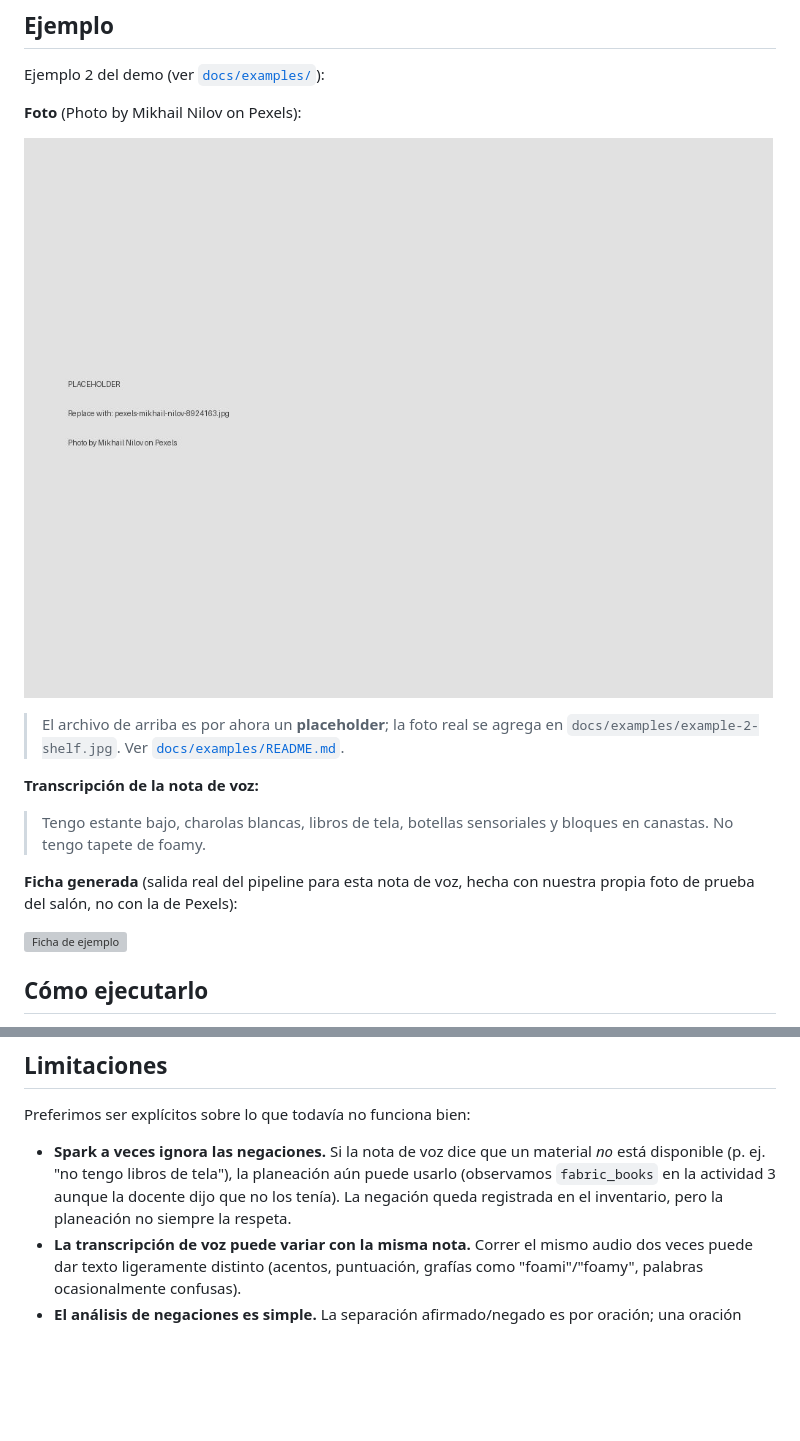
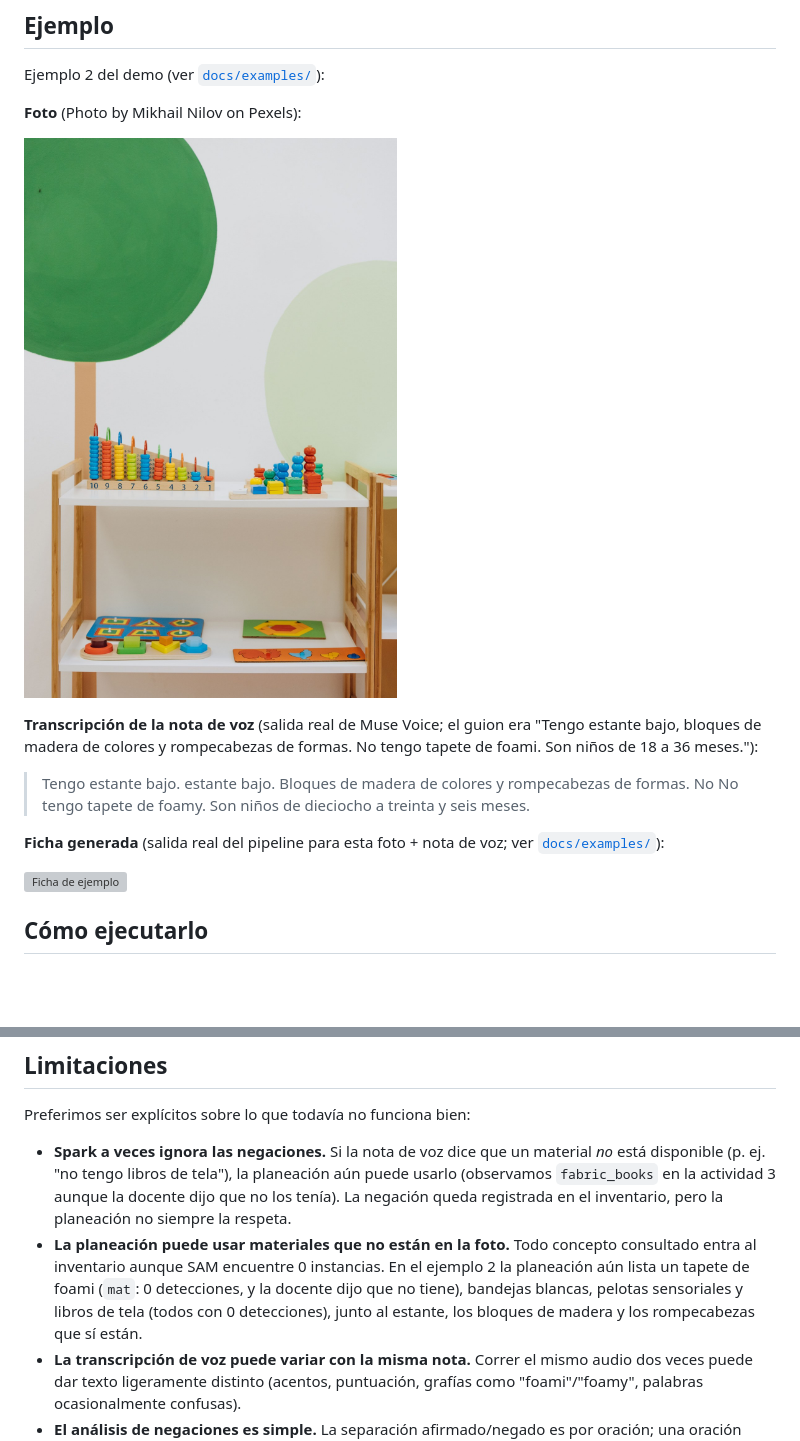
Before and after one commit to es162008087/AulaScout, a Markdown page: README.es.md, 2 parts joined by grey strips. GitHub-like rendering; pictures changed too: docs/examples/example-2-shelf.jpg; blank space fills up the shorter version; grey boxes are pictures that could not be loaded.

```diff
--- a/README.es.md
+++ b/README.es.md
@@ -39,13 +39,11 @@ Ejemplo 2 del demo (ver [`docs/examples/`](docs/examples/)):
 
 ![Foto de ejemplo](docs/examples/example-2-shelf.jpg)
 
-> El archivo de arriba es por ahora un **placeholder**; la foto real se agrega en `docs/examples/example-2-shelf.jpg`. Ver [`docs/examples/README.md`](docs/examples/README.md).
+**Transcripción de la nota de voz** (salida real de Muse Voice; el guion era "Tengo estante bajo, bloques de madera de colores y rompecabezas de formas. No tengo tapete de foami. Son niños de 18 a 36 meses."):
 
-**Transcripción de la nota de voz:**
+> Tengo estante bajo. estante bajo. Bloques de madera de colores y rompecabezas de formas. No No tengo tapete de foamy. Son niños de dieciocho a treinta y seis meses.
 
-> Tengo estante bajo, charolas blancas, libros de tela, botellas sensoriales y bloques en canastas. No tengo tapete de foamy.
-
-**Ficha generada** (salida real del pipeline para esta nota de voz, hecha con nuestra propia foto de prueba del salón, no con la de Pexels):
+**Ficha generada** (salida real del pipeline para esta foto + nota de voz; ver [`docs/examples/`](docs/examples/)):
 
 ![Ficha de ejemplo](docs/examples/example-2-ficha.png)
 
@@ -91,6 +89,7 @@ La demo pública tiene tope (5 corridas por hora por IP, 20 por día en total) p
 Preferimos ser explícitos sobre lo que todavía no funciona bien:
 
 - **Spark a veces ignora las negaciones.** Si la nota de voz dice que un material *no* está disponible (p. ej. "no tengo libros de tela"), la planeación aún puede usarlo (observamos `fabric_books` en la actividad 3 aunque la docente dijo que no los tenía). La negación queda registrada en el inventario, pero la planeación no siempre la respeta.
+- **La planeación puede usar materiales que no están en la foto.** Todo concepto consultado entra al inventario aunque SAM encuentre 0 instancias. En el ejemplo 2 la planeación aún lista un tapete de foami (`mat`: 0 detecciones, y la docente dijo que no tiene), bandejas blancas, pelotas sensoriales y libros de tela (todos con 0 detecciones), junto al estante, los bloques de madera y los rompecabezas que sí están.
 - **La transcripción de voz puede variar con la misma nota.** Correr el mismo audio dos veces puede dar texto ligeramente distinto (acentos, puntuación, grafías como "foami"/"foamy", palabras ocasionalmente confusas).
 - **El análisis de negaciones es simple.** La separación afirmado/negado es por oración; una oración unida por coma ("tengo X, pero no tengo Y") puede marcar también X como negado. Lo observamos una vez.
 - **Spark puede truncarse.** A veces Spark se detiene por longitud antes de terminar; el pipeline reintenta hasta 3 veces y la versión web usa un presupuesto de tokens mayor.
```
Also changed, not shown: README.md (+4 -5 lines), docs/examples/README.md (+4 -6 lines), 2 other files.
